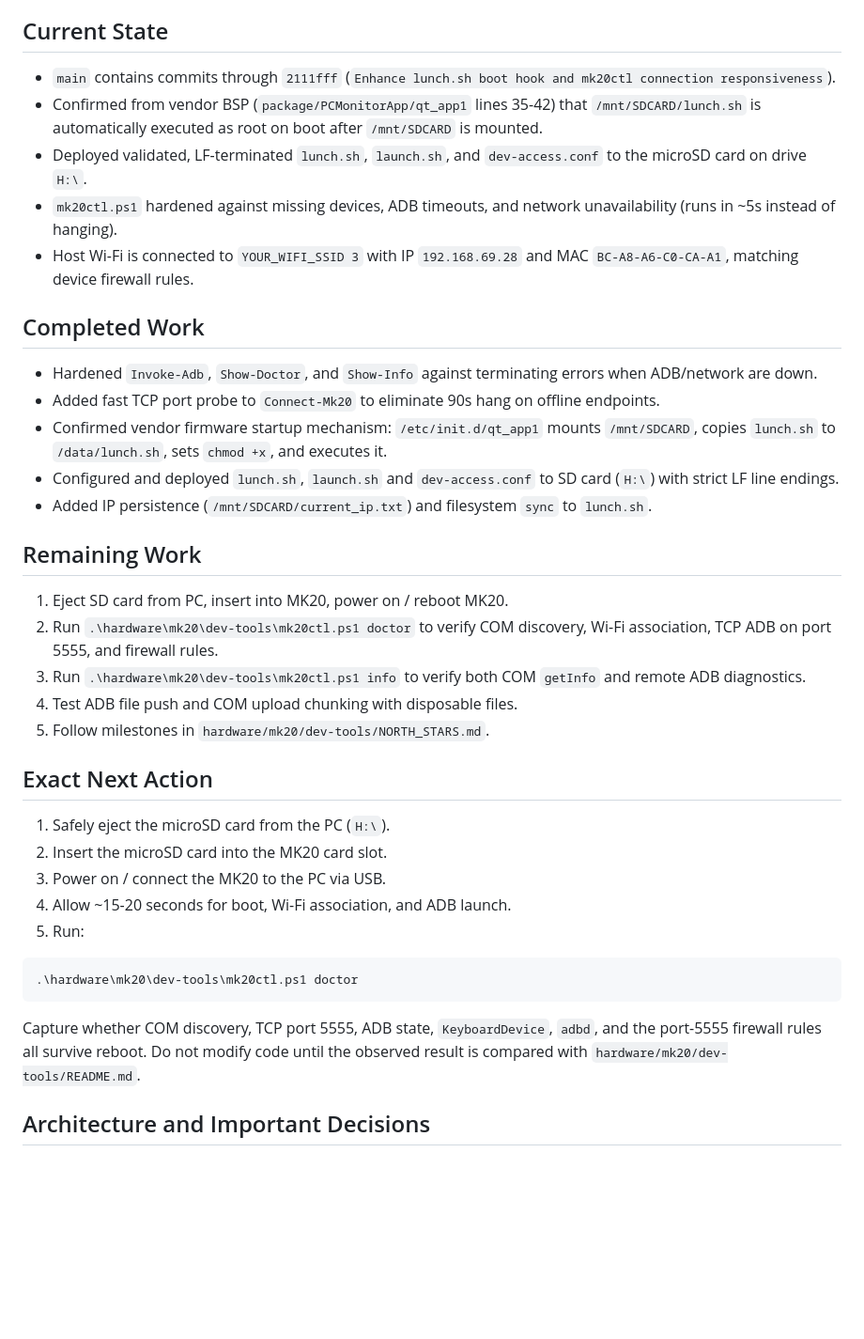
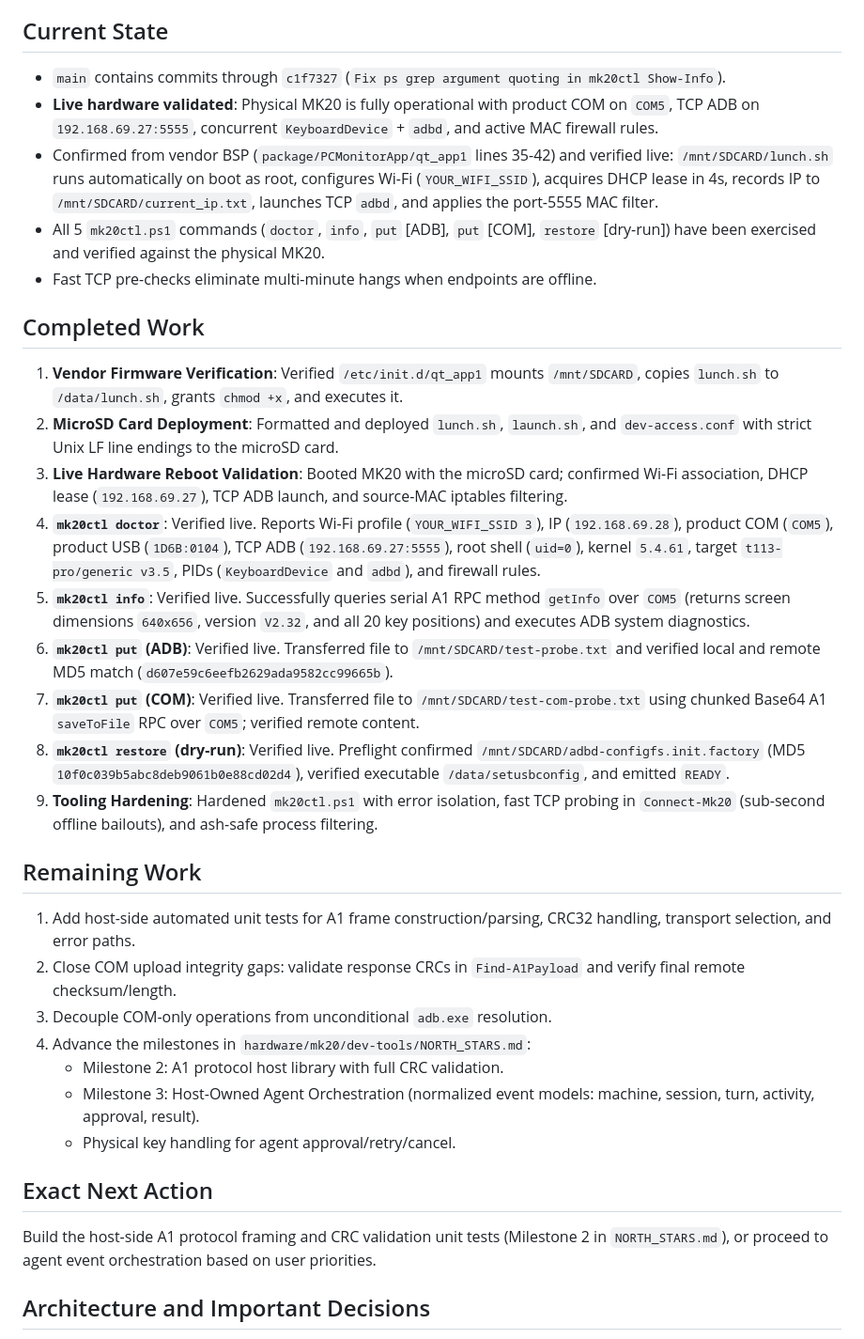
Before and after one commit to fkiller/Snowball_Control, a Markdown page: HANDOFF.md, the part around one of its changes. Shown at 94% size. GitHub-like rendering; blank space fills up the shorter version.

Commit message:
Update HANDOFF.md with full live hardware validation of all 5 mk20ctl commands

````diff
--- a/HANDOFF.md
+++ b/HANDOFF.md
@@ -16,41 +16,37 @@ There is no active feature request recorded beyond preparing this cross-agent ha
 
 ## Current State
 
-- `main` contains commits through `2111fff` (`Enhance lunch.sh boot hook and mk20ctl connection responsiveness`).
-- Confirmed from vendor BSP (`package/PCMonitorApp/qt_app1` lines 35-42) that `/mnt/SDCARD/lunch.sh` is automatically executed as root on boot after `/mnt/SDCARD` is mounted.
-- Deployed validated, LF-terminated `lunch.sh`, `launch.sh`, and `dev-access.conf` to the microSD card on drive `H:\`.
-- `mk20ctl.ps1` hardened against missing devices, ADB timeouts, and network unavailability (runs in ~5s instead of hanging).
-- Host Wi-Fi is connected to `YOUR_WIFI_SSID 3` with IP `192.168.69.28` and MAC `BC-A8-A6-C0-CA-A1`, matching device firewall rules.
+- `main` contains commits through `c1f7327` (`Fix ps grep argument quoting in mk20ctl Show-Info`).
+- **Live hardware validated**: Physical MK20 is fully operational with product COM on `COM5`, TCP ADB on `192.168.69.27:5555`, concurrent `KeyboardDevice` + `adbd`, and active MAC firewall rules.
+- Confirmed from vendor BSP (`package/PCMonitorApp/qt_app1` lines 35-42) and verified live: `/mnt/SDCARD/lunch.sh` runs automatically on boot as root, configures Wi-Fi (`YOUR_WIFI_SSID`), acquires DHCP lease in 4s, records IP to `/mnt/SDCARD/current_ip.txt`, launches TCP `adbd`, and applies the port-5555 MAC filter.
+- All 5 `mk20ctl.ps1` commands (`doctor`, `info`, `put` [ADB], `put` [COM], `restore` [dry-run]) have been exercised and verified against the physical MK20.
+- Fast TCP pre-checks eliminate multi-minute hangs when endpoints are offline.
 
 ## Completed Work
 
-- Hardened `Invoke-Adb`, `Show-Doctor`, and `Show-Info` against terminating errors when ADB/network are down.
-- Added fast TCP port probe to `Connect-Mk20` to eliminate 90s hang on offline endpoints.
-- Confirmed vendor firmware startup mechanism: `/etc/init.d/qt_app1` mounts `/mnt/SDCARD`, copies `lunch.sh` to `/data/lunch.sh`, sets `chmod +x`, and executes it.
-- Configured and deployed `lunch.sh`, `launch.sh` and `dev-access.conf` to SD card (`H:\`) with strict LF line endings.
-- Added IP persistence (`/mnt/SDCARD/current_ip.txt`) and filesystem `sync` to `lunch.sh`.
+1. **Vendor Firmware Verification**: Verified `/etc/init.d/qt_app1` mounts `/mnt/SDCARD`, copies `lunch.sh` to `/data/lunch.sh`, grants `chmod +x`, and executes it.
+2. **MicroSD Card Deployment**: Formatted and deployed `lunch.sh`, `launch.sh`, and `dev-access.conf` with strict Unix LF line endings to the microSD card.
+3. **Live Hardware Reboot Validation**: Booted MK20 with the microSD card; confirmed Wi-Fi association, DHCP lease (`192.168.69.27`), TCP ADB launch, and source-MAC iptables filtering.
+4. **`mk20ctl doctor`**: Verified live. Reports Wi-Fi profile (`YOUR_WIFI_SSID 3`), IP (`192.168.69.28`), product COM (`COM5`), product USB (`1D6B:0104`), TCP ADB (`192.168.69.27:5555`), root shell (`uid=0`), kernel `5.4.61`, target `t113-pro/generic v3.5`, PIDs (`KeyboardDevice` and `adbd`), and firewall rules.
+5. **`mk20ctl info`**: Verified live. Successfully queries serial A1 RPC method `getInfo` over `COM5` (returns screen dimensions `640x656`, version `V2.32`, and all 20 key positions) and executes ADB system diagnostics.
+6. **`mk20ctl put` (ADB)**: Verified live. Transferred file to `/mnt/SDCARD/test-probe.txt` and verified local and remote MD5 match (`d607e59c6eefb2629ada9582cc99665b`).
+7. **`mk20ctl put` (COM)**: Verified live. Transferred file to `/mnt/SDCARD/test-com-probe.txt` using chunked Base64 A1 `saveToFile` RPC over `COM5`; verified remote content.
+8. **`mk20ctl restore` (dry-run)**: Verified live. Preflight confirmed `/mnt/SDCARD/adbd-configfs.init.factory` (MD5 `10f0c039b5abc8deb9061b0e88cd02d4`), verified executable `/data/setusbconfig`, and emitted `READY`.
+9. **Tooling Hardening**: Hardened `mk20ctl.ps1` with error isolation, fast TCP probing in `Connect-Mk20` (sub-second offline bailouts), and ash-safe process filtering.
 
 ## Remaining Work
 
-1. Eject SD card from PC, insert into MK20, power on / reboot MK20.
-2. Run `.\hardware\mk20\dev-tools\mk20ctl.ps1 doctor` to verify COM discovery, Wi-Fi association, TCP ADB on port 5555, and firewall rules.
-3. Run `.\hardware\mk20\dev-tools\mk20ctl.ps1 info` to verify both COM `getInfo` and remote ADB diagnostics.
-4. Test ADB file push and COM upload chunking with disposable files.
-5. Follow milestones in `hardware/mk20/dev-tools/NORTH_STARS.md`.
+1. Add host-side automated unit tests for A1 frame construction/parsing, CRC32 handling, transport selection, and error paths.
+2. Close COM upload integrity gaps: validate response CRCs in `Find-A1Payload` and verify final remote checksum/length.
+3. Decouple COM-only operations from unconditional `adb.exe` resolution.
+4. Advance the milestones in `hardware/mk20/dev-tools/NORTH_STARS.md`:
+   - Milestone 2: A1 protocol host library with full CRC validation.
+   - Milestone 3: Host-Owned Agent Orchestration (normalized event models: machine, session, turn, activity, approval, result).
+   - Physical key handling for agent approval/retry/cancel.
 
 ## Exact Next Action
 
-1. Safely eject the microSD card from the PC (`H:\`).
-2. Insert the microSD card into the MK20 card slot.
-3. Power on / connect the MK20 to the PC via USB.
-4. Allow ~15-20 seconds for boot, Wi-Fi association, and ADB launch.
-5. Run:
-
-```powershell
-.\hardware\mk20\dev-tools\mk20ctl.ps1 doctor
-```
-
-Capture whether COM discovery, TCP port 5555, ADB state, `KeyboardDevice`, `adbd`, and the port-5555 firewall rules all survive reboot. Do not modify code until the observed result is compared with `hardware/mk20/dev-tools/README.md`.
+Build the host-side A1 protocol framing and CRC validation unit tests (Milestone 2 in `NORTH_STARS.md`), or proceed to agent event orchestration based on user priorities.
 
 ## Architecture and Important Decisions
 
````
Also changed, not shown: other parts of HANDOFF.md (+12 -10 lines).
